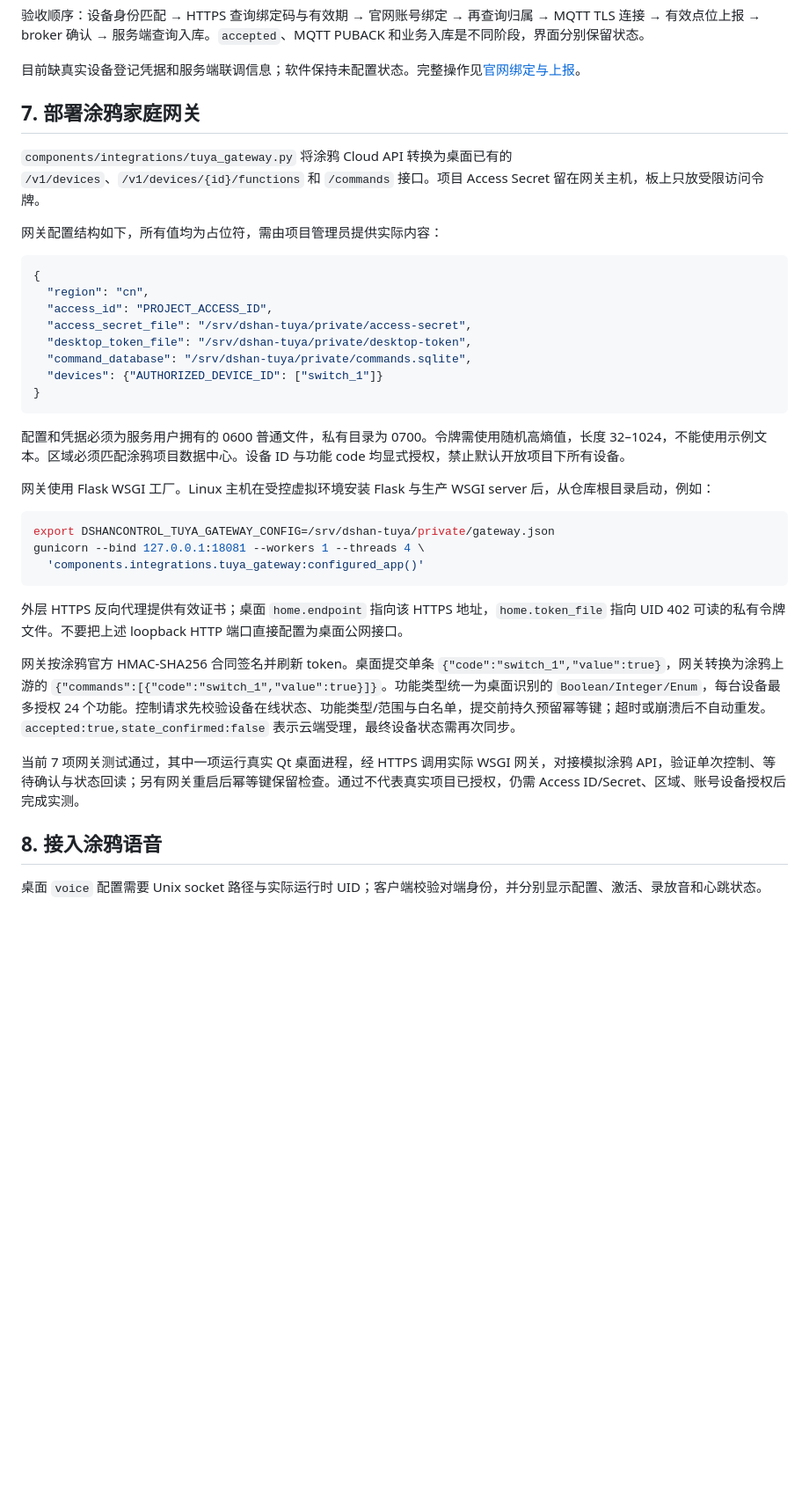
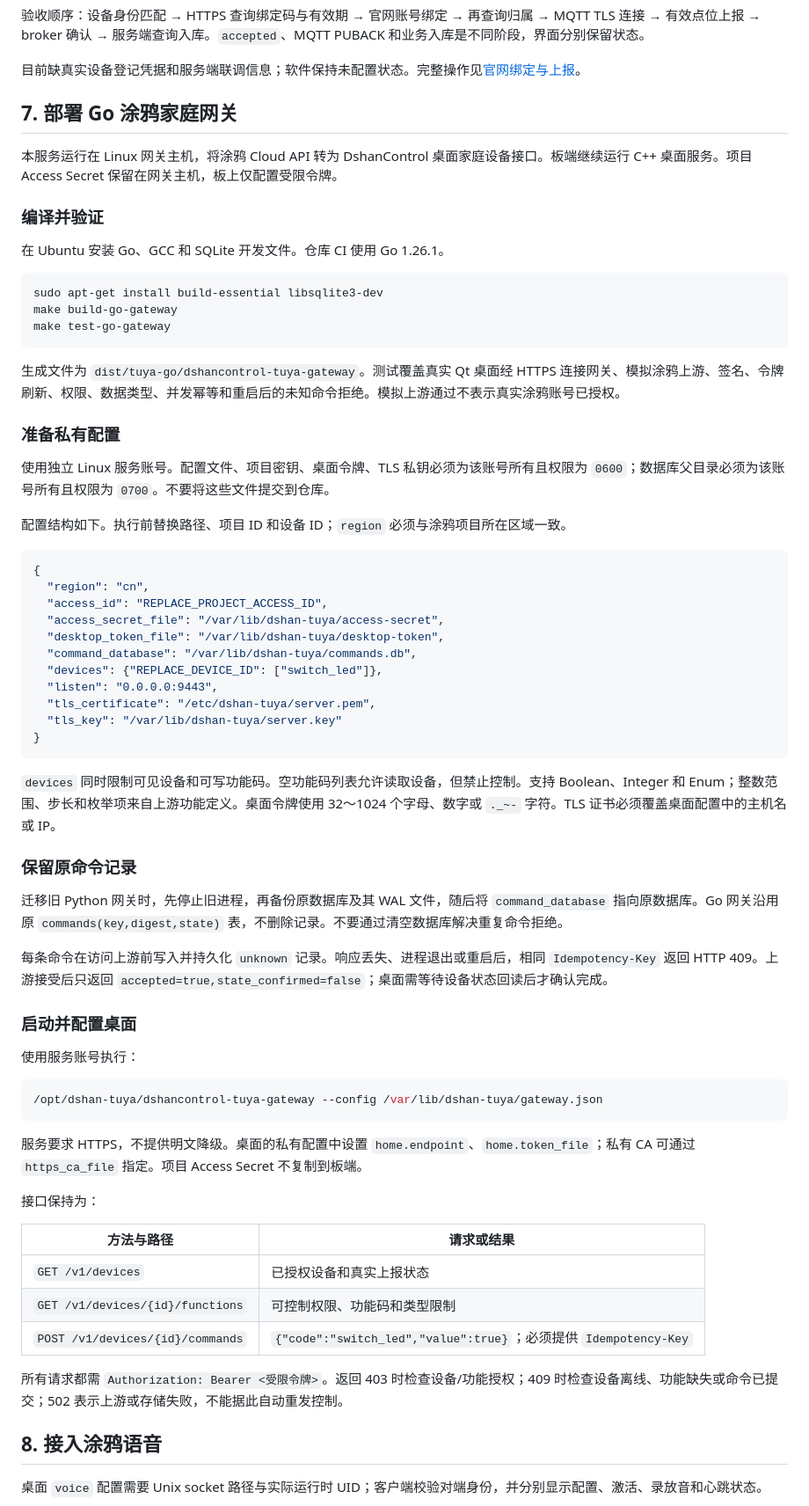
Before and after one commit to dshanpi/DshanControl, a Markdown page: docs/guide/imx6ull-services.md, the part around one of its changes. Shown at 88% size. GitHub-like rendering; blank space fills up the shorter version.

````diff
--- a/docs/guide/imx6ull-services.md
+++ b/docs/guide/imx6ull-services.md
@@ -113,38 +118,69 @@ sudo python3 scripts/ethercat_datagram_lab.py
 
 目前缺真实设备登记凭据和服务端联调信息；软件保持未配置状态。完整操作见[官网绑定与上报](cloud.md)。
 
-## 7. 部署涂鸦家庭网关
+## 7. 部署 Go 涂鸦家庭网关
 
-`components/integrations/tuya_gateway.py` 将涂鸦 Cloud API 转换为桌面已有的 `/v1/devices`、`/v1/devices/{id}/functions` 和 `/commands` 接口。项目 Access Secret 留在网关主机，板上只放受限访问令牌。
+本服务运行在 Linux 网关主机，将涂鸦 Cloud API 转为 DshanControl 桌面家庭设备接口。板端继续运行 C++ 桌面服务。项目 Access Secret 保留在网关主机，板上仅配置受限令牌。
 
-网关配置结构如下，所有值均为占位符，需由项目管理员提供实际内容：
+### 编译并验证
+
+在 Ubuntu 安装 Go、GCC 和 SQLite 开发文件。仓库 CI 使用 Go 1.26.1。
+
+```sh
+sudo apt-get install build-essential libsqlite3-dev
+make build-go-gateway
+make test-go-gateway
+```
+
+生成文件为 `dist/tuya-go/dshancontrol-tuya-gateway`。测试覆盖真实 Qt 桌面经 HTTPS 连接网关、模拟涂鸦上游、签名、令牌刷新、权限、数据类型、并发幂等和重启后的未知命令拒绝。模拟上游通过不表示真实涂鸦账号已授权。
+
+### 准备私有配置
+
+使用独立 Linux 服务账号。配置文件、项目密钥、桌面令牌、TLS 私钥必须为该账号所有且权限为 `0600`；数据库父目录必须为该账号所有且权限为 `0700`。不要将这些文件提交到仓库。
+
+配置结构如下。执行前替换路径、项目 ID 和设备 ID；`region` 必须与涂鸦项目所在区域一致。
 
 ```json
 {
   "region": "cn",
-  "access_id": "PROJECT_ACCESS_ID",
-  "access_secret_file": "/srv/dshan-tuya/private/access-secret",
-  "desktop_token_file": "/srv/dshan-tuya/private/desktop-token",
-  "command_database": "/srv/dshan-tuya/private/commands.sqlite",
-  "devices": {"AUTHORIZED_DEVICE_ID": ["switch_1"]}
+  "access_id": "REPLACE_PROJECT_ACCESS_ID",
+  "access_secret_file": "/var/lib/dshan-tuya/access-secret",
+  "desktop_token_file": "/var/lib/dshan-tuya/desktop-token",
+  "command_database": "/var/lib/dshan-tuya/commands.db",
+  "devices": {"REPLACE_DEVICE_ID": ["switch_led"]},
+  "listen": "0.0.0.0:9443",
+  "tls_certificate": "/etc/dshan-tuya/server.pem",
+  "tls_key": "/var/lib/dshan-tuya/server.key"
 }
 ```
 
-配置和凭据必须为服务用户拥有的 0600 普通文件，私有目录为 0700。令牌需使用随机高熵值，长度 32–1024，不能使用示例文本。区域必须匹配涂鸦项目数据中心。设备 ID 与功能 code 均显式授权，禁止默认开放项目下所有设备。
+`devices` 同时限制可见设备和可写功能码。空功能码列表允许读取设备，但禁止控制。支持 Boolean、Integer 和 Enum；整数范围、步长和枚举项来自上游功能定义。桌面令牌使用 32～1024 个字母、数字或 `._~-` 字符。TLS 证书必须覆盖桌面配置中的主机名或 IP。
 
-网关使用 Flask WSGI 工厂。Linux 主机在受控虚拟环境安装 Flask 与生产 WSGI server 后，从仓库根目录启动，例如：
+### 保留原命令记录
+
+迁移旧 Python 网关时，先停止旧进程，再备份原数据库及其 WAL 文件，随后将 `command_database` 指向原数据库。Go 网关沿用原 `commands(key,digest,state)` 表，不删除记录。不要通过清空数据库解决重复命令拒绝。
+
+每条命令在访问上游前写入并持久化 `unknown` 记录。响应丢失、进程退出或重启后，相同 `Idempotency-Key` 返回 HTTP 409。上游接受后只返回 `accepted=true,state_confirmed=false`；桌面需等待设备状态回读后才确认完成。
+
+### 启动并配置桌面
+
+使用服务账号执行：
 
 ```sh
-export DSHANCONTROL_TUYA_GATEWAY_CONFIG=/srv/dshan-tuya/private/gateway.json
-gunicorn --bind 127.0.0.1:18081 --workers 1 --threads 4 \
-  'components.integrations.tuya_gateway:configured_app()'
+/opt/dshan-tuya/dshancontrol-tuya-gateway --config /var/lib/dshan-tuya/gateway.json
 ```
 
-外层 HTTPS 反向代理提供有效证书；桌面 `home.endpoint` 指向该 HTTPS 地址，`home.token_file` 指向 UID 402 可读的私有令牌文件。不要把上述 loopback HTTP 端口直接配置为桌面公网接口。
+服务要求 HTTPS，不提供明文降级。桌面的私有配置中设置 `home.endpoint`、`home.token_file`；私有 CA 可通过 `https_ca_file` 指定。项目 Access Secret 不复制到板端。
 
-网关按涂鸦官方 HMAC-SHA256 合同签名并刷新 token。桌面提交单条 `{"code":"switch_1","value":true}`，网关转换为涂鸦上游的 `{"commands":[{"code":"switch_1","value":true}]}`。功能类型统一为桌面识别的 `Boolean/Integer/Enum`，每台设备最多授权 24 个功能。控制请求先校验设备在线状态、功能类型/范围与白名单，提交前持久预留幂等键；超时或崩溃后不自动重发。`accepted:true,state_confirmed:false` 表示云端受理，最终设备状态需再次同步。
+接口保持为：
 
-当前 7 项网关测试通过，其中一项运行真实 Qt 桌面进程，经 HTTPS 调用实际 WSGI 网关，对接模拟涂鸦 API，验证单次控制、等待确认与状态回读；另有网关重启后幂等键保留检查。通过不代表真实项目已授权，仍需 Access ID/Secret、区域、账号设备授权后完成实测。
+| 方法与路径 | 请求或结果 |
+|---|---|
+| `GET /v1/devices` | 已授权设备和真实上报状态 |
+| `GET /v1/devices/{id}/functions` | 可控制权限、功能码和类型限制 |
+| `POST /v1/devices/{id}/commands` | `{"code":"switch_led","value":true}`；必须提供 `Idempotency-Key` |
+
+所有请求都需 `Authorization: Bearer <受限令牌>`。返回 403 时检查设备/功能授权；409 时检查设备离线、功能缺失或命令已提交；502 表示上游或存储失败，不能据此自动重发控制。
 
 ## 8. 接入涂鸦语音
 
````
Also changed, not shown: other parts of docs/guide/imx6ull-services.md (+54 -25 lines), boards/imx6ull-pro/README.md (+1 -1 lines), boards/imx6ull-pro/native-services-validation.md (added, +85 -0 lines), docs/images/qt5-desktop/imx6ull-native-board.png (added), 8 other files.
